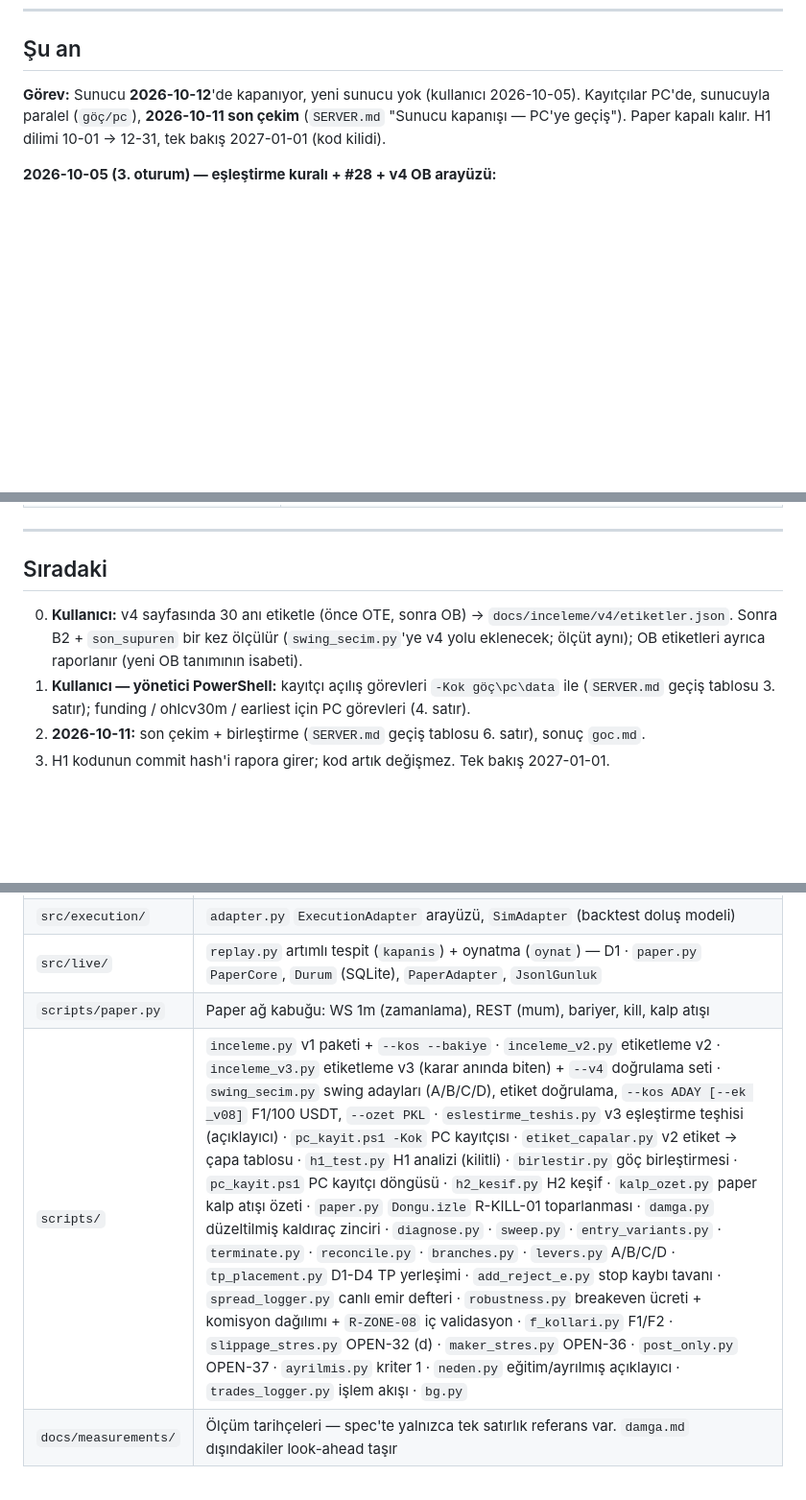
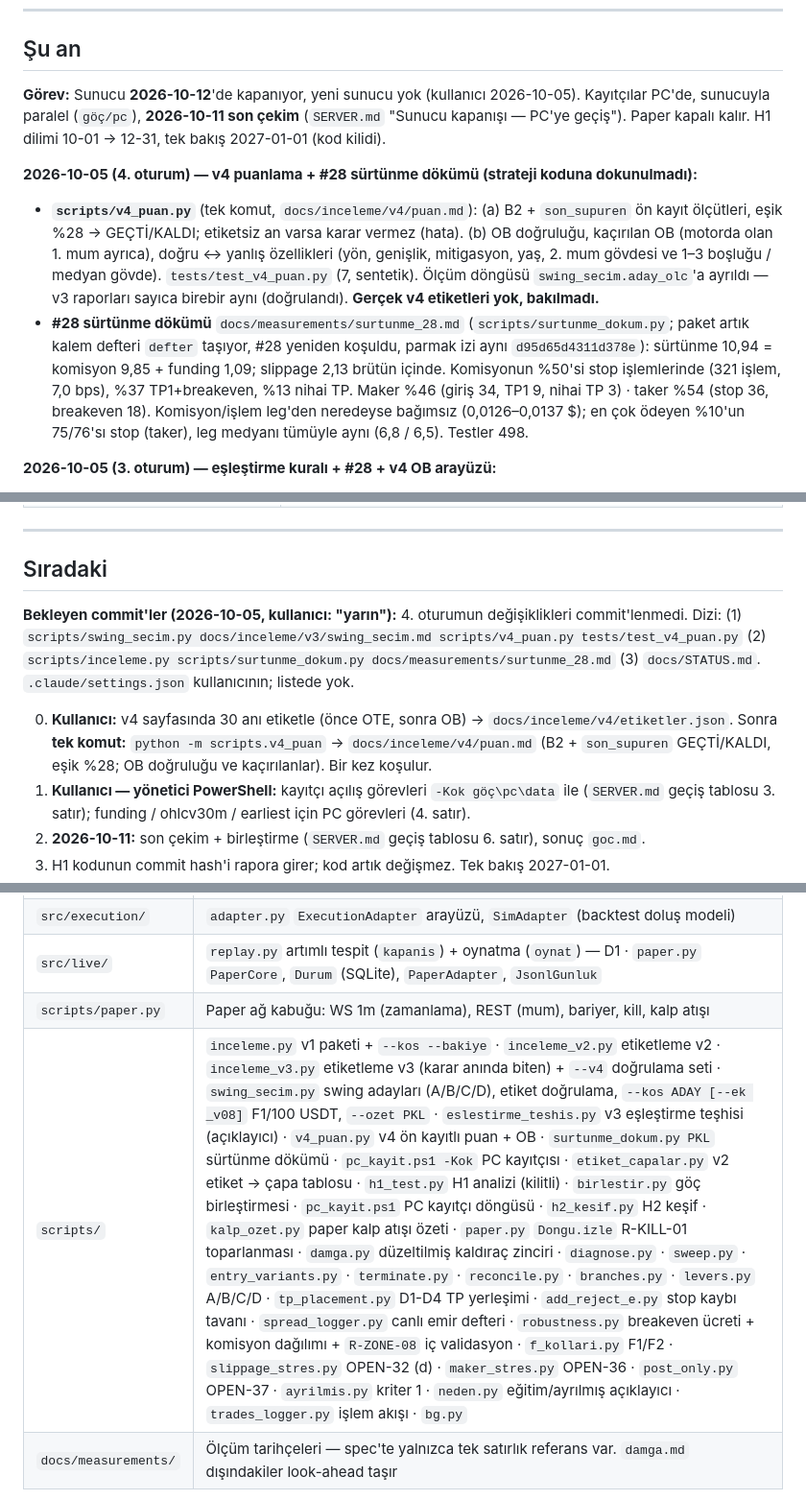
Before and after one commit to HakanY33/Janitor, a Markdown page: docs/STATUS.md, 3 parts joined by grey strips. Shown at 96% size. Rendered like a GitHub page; blank space fills up the shorter version.

Commit message:
docs: STATUS 2026-10-05 (4. oturum)

```diff
--- a/docs/STATUS.md
+++ b/docs/STATUS.md
@@ -11,6 +11,21 @@ Her oturumun **ilk** okuduğu dosya. Kısa tutulur. Oturum sonunda güncellenir.
 **Görev:** Sunucu **2026-10-12**'de kapanıyor, yeni sunucu yok (kullanıcı 2026-10-05). Kayıtçılar
 PC'de, sunucuyla paralel (`göç/pc`), **2026-10-11 son çekim** (`SERVER.md` "Sunucu kapanışı — PC'ye
 geçiş"). Paper kapalı kalır. H1 dilimi 10-01 → 12-31, tek bakış 2027-01-01 (kod kilidi).
+
+**2026-10-05 (4. oturum) — v4 puanlama + #28 sürtünme dökümü (strateji koduna dokunulmadı):**
+- **`scripts/v4_puan.py`** (tek komut, `docs/inceleme/v4/puan.md`): (a) B2 + `son_supuren` ön kayıt
+  ölçütleri, eşik %28 → GEÇTİ/KALDI; etiketsiz an varsa karar vermez (hata). (b) OB doğruluğu,
+  kaçırılan OB (motorda olan 1. mum ayrıca), doğru ↔ yanlış özellikleri (yön, genişlik, mitigasyon,
+  yaş, 2. mum gövdesi ve 1–3 boşluğu / medyan gövde). `tests/test_v4_puan.py` (7, sentetik).
+  Ölçüm döngüsü `swing_secim.aday_olc`'a ayrıldı — v3 raporları sayıca birebir aynı (doğrulandı).
+  **Gerçek v4 etiketleri yok, bakılmadı.**
+- **#28 sürtünme dökümü** `docs/measurements/surtunme_28.md` (`scripts/surtunme_dokum.py`; paket artık
+  kalem defteri `defter` taşıyor, #28 yeniden koşuldu, parmak izi aynı `d95d65d4311d378e`): sürtünme
+  10,94 = komisyon 9,85 + funding 1,09; slippage 2,13 brütün içinde. Komisyonun %50'si stop
+  işlemlerinde (321 işlem, 7,0 bps), %37 TP1+breakeven, %13 nihai TP. Maker %46 (giriş 34, TP1 9,
+  nihai TP 3) · taker %54 (stop 36, breakeven 18). Komisyon/işlem leg'den neredeyse bağımsız
+  (0,0126–0,0137 $); en çok ödeyen %10'un 75/76'sı stop (taker), leg medyanı tümüyle aynı (6,8 / 6,5).
+  Testler 498.
 
 **2026-10-05 (3. oturum) — eşleştirme kuralı + #28 + v4 OB arayüzü:**
 - **R-ZONE-10 seçeneği `son_supuren`** (kullanıcı kuralı: 0 = 1'den önceki, kendisi de likidite almış
@@ -352,9 +367,14 @@ look-ahead'dendi. F1 zaten dondurulmuştu; karar değişmiyor.
 
 ## Sıradaki
 
+**Bekleyen commit'ler (2026-10-05, kullanıcı: "yarın"):** 4. oturumun değişiklikleri commit'lenmedi.
+Dizi: (1) `scripts/swing_secim.py docs/inceleme/v3/swing_secim.md scripts/v4_puan.py tests/test_v4_puan.py`
+(2) `scripts/inceleme.py scripts/surtunme_dokum.py docs/measurements/surtunme_28.md` (3) `docs/STATUS.md`.
+`.claude/settings.json` kullanıcının; listede yok.
+
 0. **Kullanıcı:** v4 sayfasında 30 anı etiketle (önce OTE, sonra OB) → `docs/inceleme/v4/etiketler.json`.
-   Sonra B2 + `son_supuren` bir kez ölçülür (`swing_secim.py`'ye v4 yolu eklenecek; ölçüt aynı);
-   OB etiketleri ayrıca raporlanır (yeni OB tanımının isabeti).
+   Sonra **tek komut:** `python -m scripts.v4_puan` → `docs/inceleme/v4/puan.md` (B2 + `son_supuren`
+   GEÇTİ/KALDI, eşik %28; OB doğruluğu ve kaçırılanlar). Bir kez koşulur.
 1. **Kullanıcı — yönetici PowerShell:** kayıtçı açılış görevleri `-Kok göç\pc\data` ile
    (`SERVER.md` geçiş tablosu 3. satır); funding / ohlcv30m / earliest için PC görevleri (4. satır).
 2. **2026-10-11:** son çekim + birleştirme (`SERVER.md` geçiş tablosu 6. satır), sonuç `goc.md`.
@@ -384,7 +404,7 @@ look-ahead'dendi. F1 zaten dondurulmuştu; karar değişmiyor.
 | `src/execution/` | `adapter.py` `ExecutionAdapter` arayüzü, `SimAdapter` (backtest doluş modeli) |
 | `src/live/` | `replay.py` artımlı tespit (`kapanis`) + oynatma (`oynat`) — D1 · `paper.py` `PaperCore`, `Durum` (SQLite), `PaperAdapter`, `JsonlGunluk` |
 | `scripts/paper.py` | Paper ağ kabuğu: WS 1m (zamanlama), REST (mum), bariyer, kill, kalp atışı |
-| `scripts/` | `inceleme.py` v1 paketi + `--kos --bakiye` · `inceleme_v2.py` etiketleme v2 · `inceleme_v3.py` etiketleme v3 (karar anında biten) + `--v4` doğrulama seti · `swing_secim.py` swing adayları (A/B/C/D), etiket doğrulama, `--kos ADAY [--ek _v08]` F1/100 USDT, `--ozet PKL` · `eslestirme_teshis.py` v3 eşleştirme teşhisi (açıklayıcı) · `pc_kayit.ps1 -Kok` PC kayıtçısı · `etiket_capalar.py` v2 etiket → çapa tablosu · `h1_test.py` H1 analizi (kilitli) · `birlestir.py` göç birleştirmesi · `pc_kayit.ps1` PC kayıtçı döngüsü · `h2_kesif.py` H2 keşif · `kalp_ozet.py` paper kalp atışı özeti · `paper.py` `Dongu.izle` R-KILL-01 toparlanması · `damga.py` düzeltilmiş kaldıraç zinciri · `diagnose.py` · `sweep.py` · `entry_variants.py` · `terminate.py` · `reconcile.py` · `branches.py` · `levers.py` A/B/C/D · `tp_placement.py` D1-D4 TP yerleşimi · `add_reject_e.py` stop kaybı tavanı · `spread_logger.py` canlı emir defteri · `robustness.py` breakeven ücreti + komisyon dağılımı + `R-ZONE-08` iç validasyon · `f_kollari.py` F1/F2 · `slippage_stres.py` OPEN-32 (d) · `maker_stres.py` OPEN-36 · `post_only.py` OPEN-37 · `ayrilmis.py` kriter 1 · `neden.py` eğitim/ayrılmış açıklayıcı · `trades_logger.py` işlem akışı · `bg.py` |
+| `scripts/` | `inceleme.py` v1 paketi + `--kos --bakiye` · `inceleme_v2.py` etiketleme v2 · `inceleme_v3.py` etiketleme v3 (karar anında biten) + `--v4` doğrulama seti · `swing_secim.py` swing adayları (A/B/C/D), etiket doğrulama, `--kos ADAY [--ek _v08]` F1/100 USDT, `--ozet PKL` · `eslestirme_teshis.py` v3 eşleştirme teşhisi (açıklayıcı) · `v4_puan.py` v4 ön kayıtlı puan + OB · `surtunme_dokum.py PKL` sürtünme dökümü · `pc_kayit.ps1 -Kok` PC kayıtçısı · `etiket_capalar.py` v2 etiket → çapa tablosu · `h1_test.py` H1 analizi (kilitli) · `birlestir.py` göç birleştirmesi · `pc_kayit.ps1` PC kayıtçı döngüsü · `h2_kesif.py` H2 keşif · `kalp_ozet.py` paper kalp atışı özeti · `paper.py` `Dongu.izle` R-KILL-01 toparlanması · `damga.py` düzeltilmiş kaldıraç zinciri · `diagnose.py` · `sweep.py` · `entry_variants.py` · `terminate.py` · `reconcile.py` · `branches.py` · `levers.py` A/B/C/D · `tp_placement.py` D1-D4 TP yerleşimi · `add_reject_e.py` stop kaybı tavanı · `spread_logger.py` canlı emir defteri · `robustness.py` breakeven ücreti + komisyon dağılımı + `R-ZONE-08` iç validasyon · `f_kollari.py` F1/F2 · `slippage_stres.py` OPEN-32 (d) · `maker_stres.py` OPEN-36 · `post_only.py` OPEN-37 · `ayrilmis.py` kriter 1 · `neden.py` eğitim/ayrılmış açıklayıcı · `trades_logger.py` işlem akışı · `bg.py` |
 | `docs/measurements/` | Ölçüm tarihçeleri — spec'te yalnızca tek satırlık referans var. `damga.md` dışındakiler look-ahead taşır |
 
 Spec kuralı gerekiyorsa baştan okuma: `grep -n "R-ADD-04" docs/STRATEGY_SPEC.md`
```
